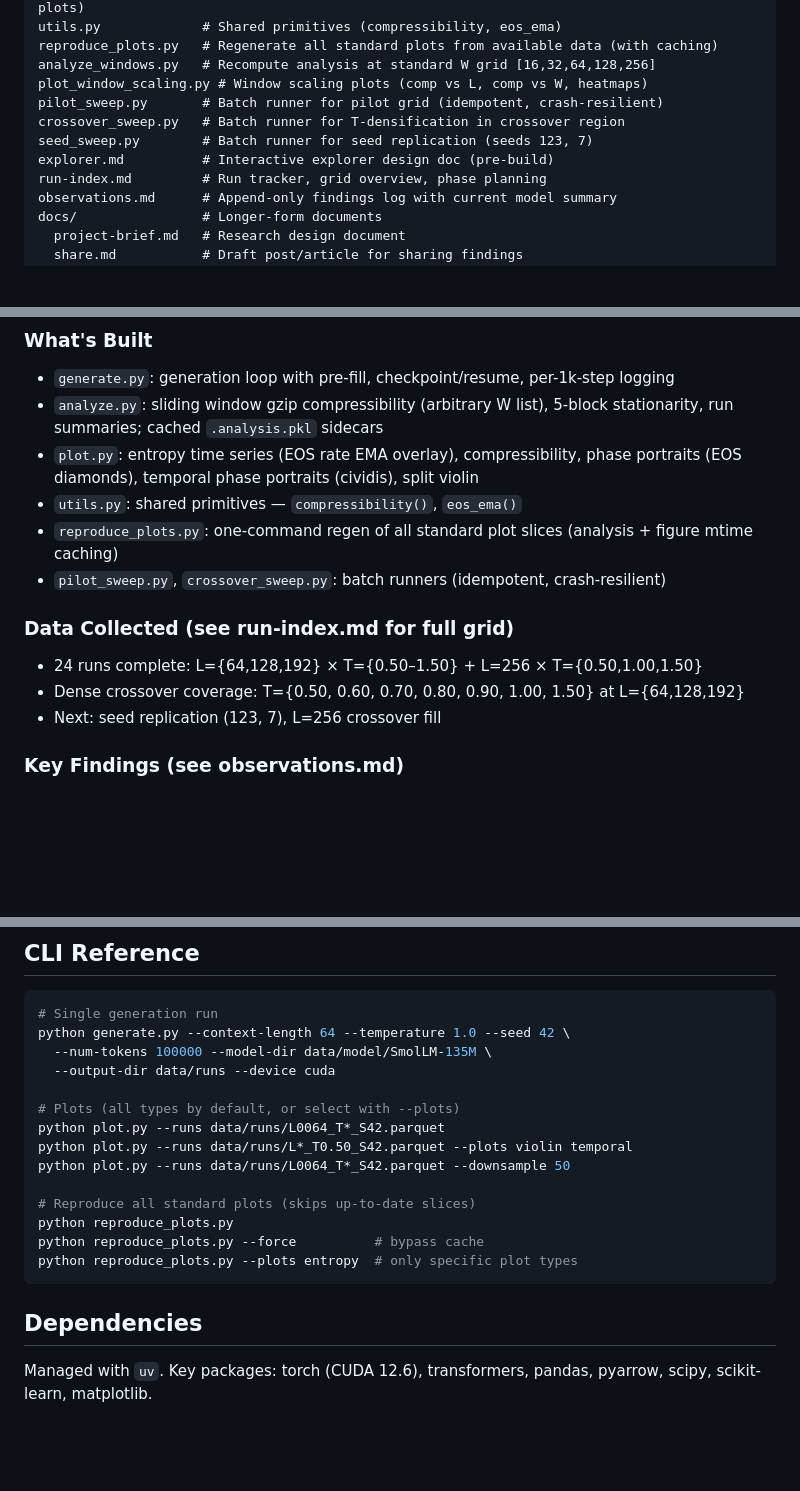
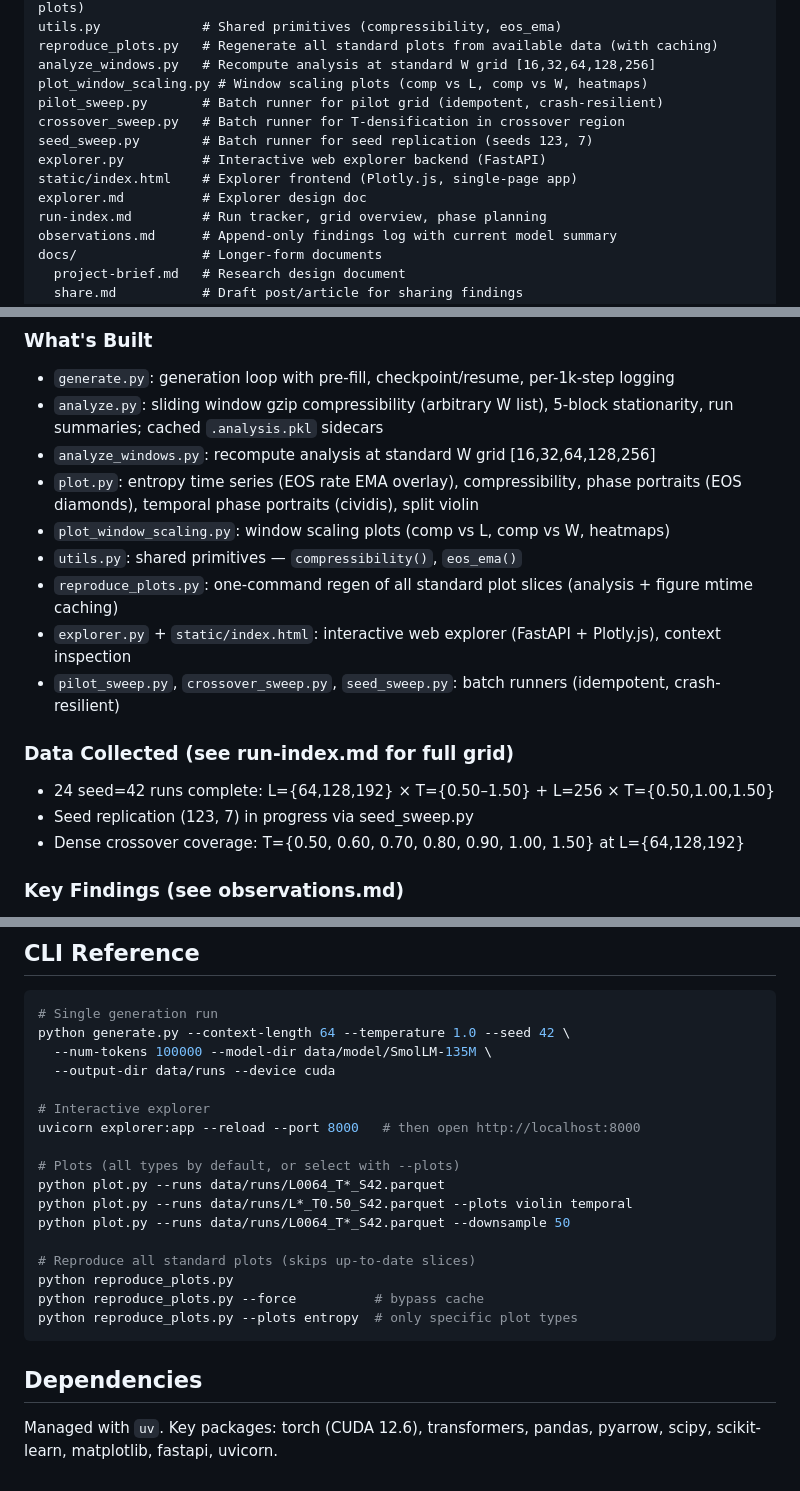
Before and after one commit to ddisisto/autoloop, a Markdown page: CLAUDE.md, 3 parts joined by grey strips. Rendered like a GitHub page; blank space fills up the shorter version.

Commit message:
Update CLAUDE.md and README.md with explorer, seed sweeps, current state
- Add explorer.py, static/index.html, analyze_windows.py, seed_sweep.py
- Add uvicorn command to CLI reference and quick start
- Update data status: seed replication in progress
- Add fastapi/uvicorn to dependency list
- Add explorer wireframes to project documents

Co-Authored-By: Claude Opus 4.6 <noreply@anthropic.com>

```diff
--- a/CLAUDE.md
+++ b/CLAUDE.md
@@ -17,7 +17,9 @@ plot_window_scaling.py # Window scaling plots (comp vs L, comp vs W, heatmaps)
 pilot_sweep.py       # Batch runner for pilot grid (idempotent, crash-resilient)
 crossover_sweep.py   # Batch runner for T-densification in crossover region
 seed_sweep.py        # Batch runner for seed replication (seeds 123, 7)
-explorer.md          # Interactive explorer design doc (pre-build)
+explorer.py          # Interactive web explorer backend (FastAPI)
+static/index.html    # Explorer frontend (Plotly.js, single-page app)
+explorer.md          # Explorer design doc
 run-index.md         # Run tracker, grid overview, phase planning
 observations.md      # Append-only findings log with current model summary
 docs/                # Longer-form documents
@@ -68,15 +70,18 @@ Scripts, not a package. No `src/` layout. Add modules only when genuinely needed
 ### What's Built
 - `generate.py`: generation loop with pre-fill, checkpoint/resume, per-1k-step logging
 - `analyze.py`: sliding window gzip compressibility (arbitrary W list), 5-block stationarity, run summaries; cached `.analysis.pkl` sidecars
+- `analyze_windows.py`: recompute analysis at standard W grid [16,32,64,128,256]
 - `plot.py`: entropy time series (EOS rate EMA overlay), compressibility, phase portraits (EOS diamonds), temporal phase portraits (cividis), split violin
+- `plot_window_scaling.py`: window scaling plots (comp vs L, comp vs W, heatmaps)
 - `utils.py`: shared primitives — `compressibility()`, `eos_ema()`
 - `reproduce_plots.py`: one-command regen of all standard plot slices (analysis + figure mtime caching)
-- `pilot_sweep.py`, `crossover_sweep.py`: batch runners (idempotent, crash-resilient)
+- `explorer.py` + `static/index.html`: interactive web explorer (FastAPI + Plotly.js), context inspection
+- `pilot_sweep.py`, `crossover_sweep.py`, `seed_sweep.py`: batch runners (idempotent, crash-resilient)
 
 ### Data Collected (see run-index.md for full grid)
-- 24 runs complete: L={64,128,192} × T={0.50–1.50} + L=256 × T={0.50,1.00,1.50}
+- 24 seed=42 runs complete: L={64,128,192} × T={0.50–1.50} + L=256 × T={0.50,1.00,1.50}
+- Seed replication (123, 7) in progress via seed_sweep.py
 - Dense crossover coverage: T={0.50, 0.60, 0.70, 0.80, 0.90, 1.00, 1.50} at L={64,128,192}
-- Next: seed replication (123, 7), L=256 crossover fill
 
 ### Key Findings (see observations.md)
 - Three distinct regimes: collapse (T=0.5), rich dynamics (T=1.0), noise (T=1.5)
@@ -105,6 +110,9 @@ python generate.py --context-length 64 --temperature 1.0 --seed 42 \
   --num-tokens 100000 --model-dir data/model/SmolLM-135M \
   --output-dir data/runs --device cuda
 
+# Interactive explorer
+uvicorn explorer:app --reload --port 8000   # then open http://localhost:8000
+
 # Plots (all types by default, or select with --plots)
 python plot.py --runs data/runs/L0064_T*_S42.parquet
 python plot.py --runs data/runs/L*_T0.50_S42.parquet --plots violin temporal
@@ -118,4 +126,4 @@ python reproduce_plots.py --plots entropy  # only specific plot types
 
 ## Dependencies
 
-Managed with `uv`. Key packages: torch (CUDA 12.6), transformers, pandas, pyarrow, scipy, scikit-learn, matplotlib.
+Managed with `uv`. Key packages: torch (CUDA 12.6), transformers, pandas, pyarrow, scipy, scikit-learn, matplotlib, fastapi, uvicorn.
```
Also changed, not shown: README.md (+7 -1 lines).
